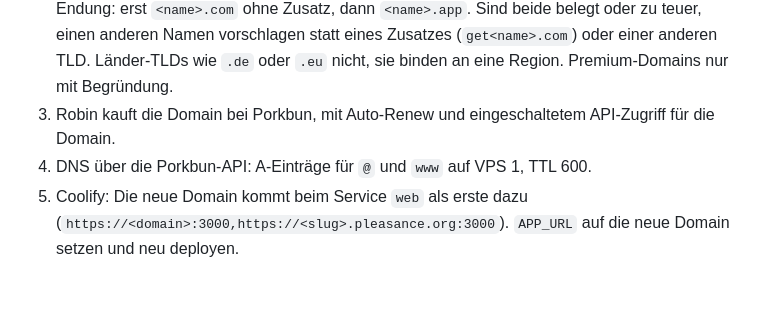
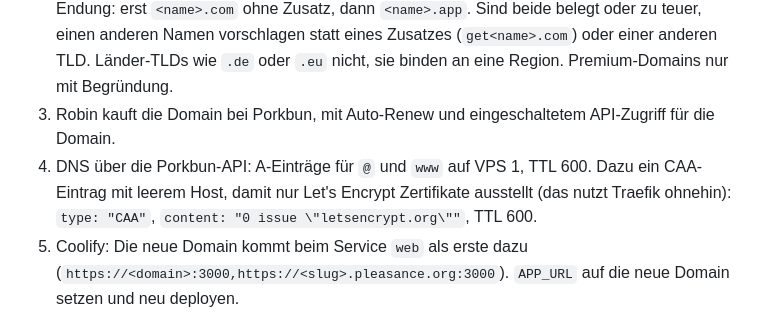
Before and after one commit to robinchoice/starter, a Markdown page: README.md, the part around the change. Rendered like a GitHub page; blank space fills up the shorter version.

Commit message:
docs: add CAA record for 1.0 domains
Co-Authored-By: Claude Opus 5.5 <noreply@anthropic.com>

```diff
--- a/README.md
+++ b/README.md
@@ -170,7 +170,7 @@ Nur auf Robins ausdrücklichen Auftrag („X geht als 1.0 live“). Der Prototyp
 1. Namen prüfen, bevor es Domain-Vorschläge gibt. Marken: DPMAregister, EUIPO/TMview, bei internationaler Zielgruppe auch USPTO, vor allem in den Klassen 9 und 42 (Software, SaaS). Verwechslung: App Store, Google Play, GitHub und Websuche nach gleich oder ähnlich klingenden Produkten in derselben Branche. Treffer mit Fundstelle nennen. Ist der Name belegt oder zu nah dran, neue Namen vorschlagen. Der Slug bleibt, nur Anzeigename (`APP_NAME`) und Domain ändern sich. Dabei die Wettbewerbsprüfung aus `prototypes.md` wiederholen: Ist seit dem Start ein vergleichbares Produkt live gegangen, das melden, bevor es weitergeht.
 2. 3–5 freie Domains vorschlagen, mit Empfehlung. Verfügbarkeit über die Porkbun-API (`/domain/checkDomain/<domain>`, Keys `PORKBUN_*` in `~/.secrets`), Preise aus `https://api.porkbun.com/api/json/v3/pricing/get`. Zu jedem Vorschlag Erst- und Verlängerungspreis nennen. Ziel ist das beste Preis-Leistungs-Verhältnis: kurz, eindeutig. Endung: erst `<name>.com` ohne Zusatz, dann `<name>.app`. Sind beide belegt oder zu teuer, einen anderen Namen vorschlagen statt eines Zusatzes (`get<name>.com`) oder einer anderen TLD. Länder-TLDs wie `.de` oder `.eu` nicht, sie binden an eine Region. Premium-Domains nur mit Begründung.
 3. Robin kauft die Domain bei Porkbun, mit Auto-Renew und eingeschaltetem API-Zugriff für die Domain.
-4. DNS über die Porkbun-API: A-Einträge für `@` und `www` auf VPS 1, TTL 600.
+4. DNS über die Porkbun-API: A-Einträge für `@` und `www` auf VPS 1, TTL 600. Dazu ein CAA-Eintrag mit leerem Host, damit nur Let's Encrypt Zertifikate ausstellt (das nutzt Traefik ohnehin): `type: "CAA"`, `content: "0 issue \"letsencrypt.org\""`, TTL 600.
 5. Coolify: Die neue Domain kommt beim Service `web` als erste dazu (`https://<domain>:3000,https://<slug>.pleasance.org:3000`). `APP_URL` auf die neue Domain setzen und neu deployen.
 6. Umleitung: `/data/coolify/proxy/dynamic/<slug>-redirect.yaml` auf VPS 1. Ein Router mit höherer Priorität und `tls.certResolver: letsencrypt` leitet `<slug>.pleasance.org` und `www.<domain>` per `redirectRegex` (`permanent: true`) auf `https://<domain>` um. Gibt es eine App, bleibt `/api` unter der alten Adresse vom Redirect ausgenommen, bis keine Builds mit alter `API_URL` mehr im Umlauf sind: Apps folgen Redirects bei POST nicht.
 7. Registrierung: Ist sie noch geschlossen, Robin fragen, ob sie mit 1.0 öffnet (siehe „Registrierung öffnen“). 1.0 allein ist noch kein Go dafür.
```
